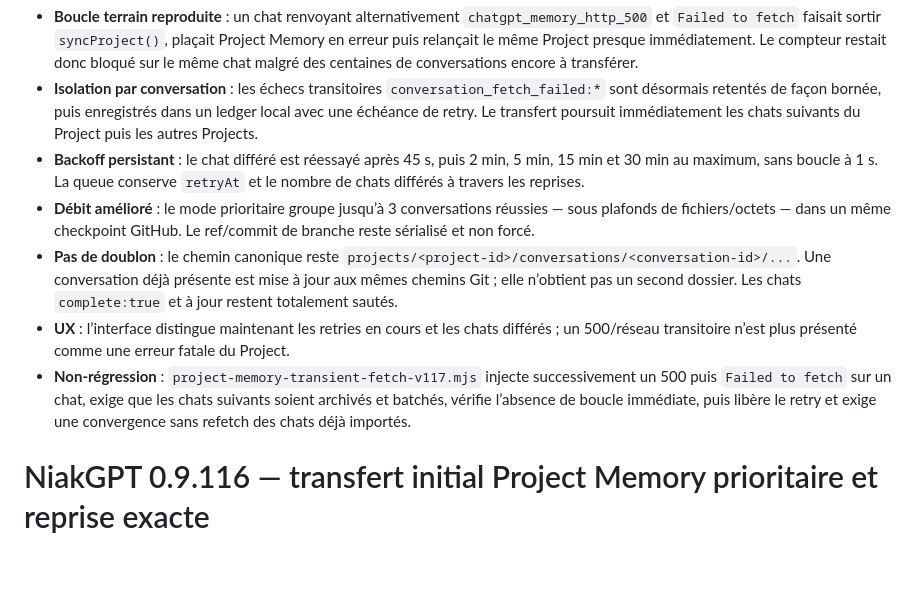
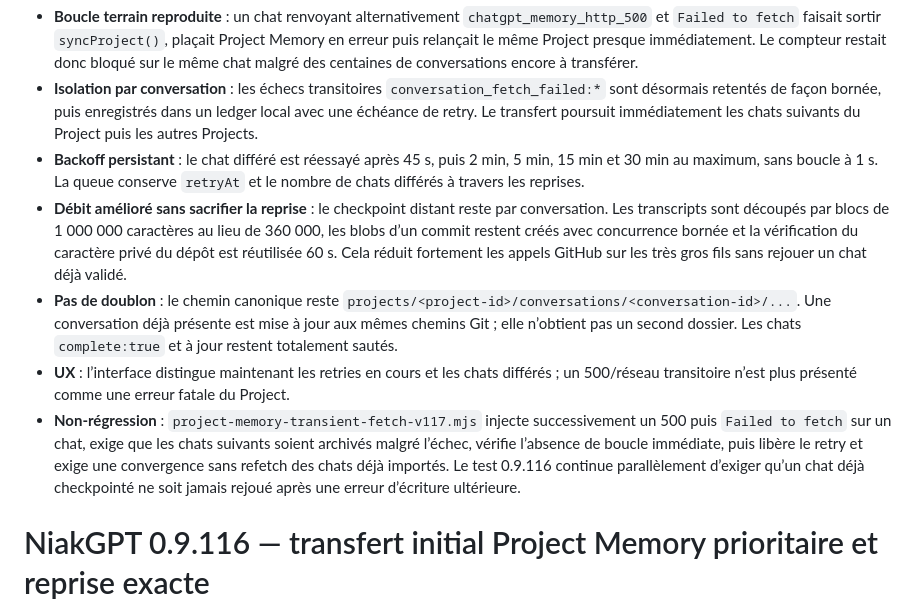
Before and after one commit to niakw/NiakGPT, a Markdown page: CHANGELOG.md, the part around the change. Drawn GitHub-style; blank space fills up the shorter version.

Commit message:
Changelog: retain per-chat checkpoint invariant in v117

```diff
--- a/CHANGELOG.md
+++ b/CHANGELOG.md
@@ -3,10 +3,10 @@
 - **Boucle terrain reproduite** : un chat renvoyant alternativement `chatgpt_memory_http_500` et `Failed to fetch` faisait sortir `syncProject()`, plaçait Project Memory en erreur puis relançait le même Project presque immédiatement. Le compteur restait donc bloqué sur le même chat malgré des centaines de conversations encore à transférer.
 - **Isolation par conversation** : les échecs transitoires `conversation_fetch_failed:*` sont désormais retentés de façon bornée, puis enregistrés dans un ledger local avec une échéance de retry. Le transfert poursuit immédiatement les chats suivants du Project puis les autres Projects.
 - **Backoff persistant** : le chat différé est réessayé après 45 s, puis 2 min, 5 min, 15 min et 30 min au maximum, sans boucle à 1 s. La queue conserve `retryAt` et le nombre de chats différés à travers les reprises.
-- **Débit amélioré** : le mode prioritaire groupe jusqu’à 3 conversations réussies — sous plafonds de fichiers/octets — dans un même checkpoint GitHub. Le ref/commit de branche reste sérialisé et non forcé.
+- **Débit amélioré sans sacrifier la reprise** : le checkpoint distant reste par conversation. Les transcripts sont découpés par blocs de 1 000 000 caractères au lieu de 360 000, les blobs d’un commit restent créés avec concurrence bornée et la vérification du caractère privé du dépôt est réutilisée 60 s. Cela réduit fortement les appels GitHub sur les très gros fils sans rejouer un chat déjà validé.
 - **Pas de doublon** : le chemin canonique reste `projects/<project-id>/conversations/<conversation-id>/...`. Une conversation déjà présente est mise à jour aux mêmes chemins Git ; elle n’obtient pas un second dossier. Les chats `complete:true` et à jour restent totalement sautés.
 - **UX** : l’interface distingue maintenant les retries en cours et les chats différés ; un 500/réseau transitoire n’est plus présenté comme une erreur fatale du Project.
-- **Non-régression** : `project-memory-transient-fetch-v117.mjs` injecte successivement un 500 puis `Failed to fetch` sur un chat, exige que les chats suivants soient archivés et batchés, vérifie l’absence de boucle immédiate, puis libère le retry et exige une convergence sans refetch des chats déjà importés.
+- **Non-régression** : `project-memory-transient-fetch-v117.mjs` injecte successivement un 500 puis `Failed to fetch` sur un chat, exige que les chats suivants soient archivés malgré l’échec, vérifie l’absence de boucle immédiate, puis libère le retry et exige une convergence sans refetch des chats déjà importés. Le test 0.9.116 continue parallèlement d’exiger qu’un chat déjà checkpointé ne soit jamais rejoué après une erreur d’écriture ultérieure.
 
 # NiakGPT 0.9.116 — transfert initial Project Memory prioritaire et reprise exacte
 
```
